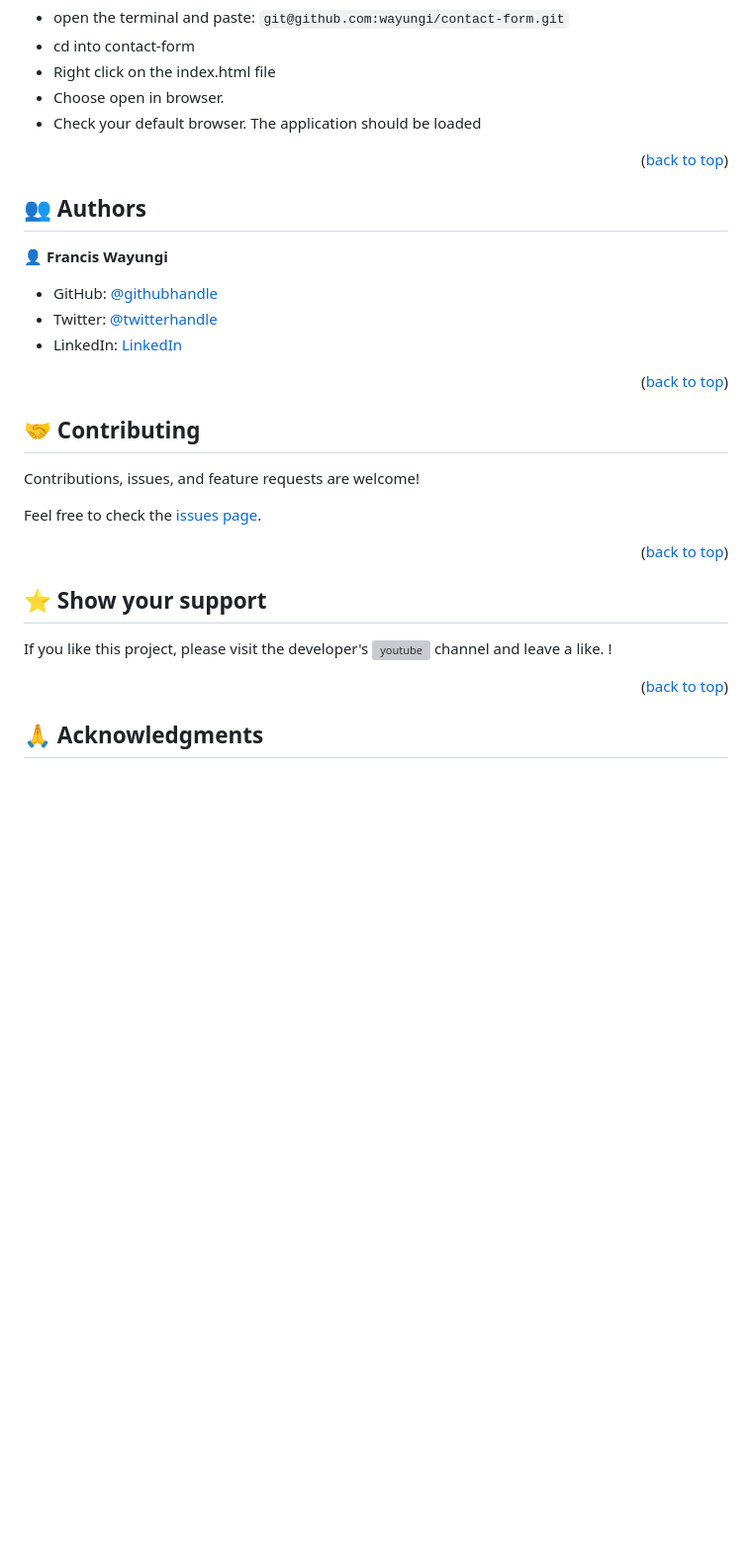
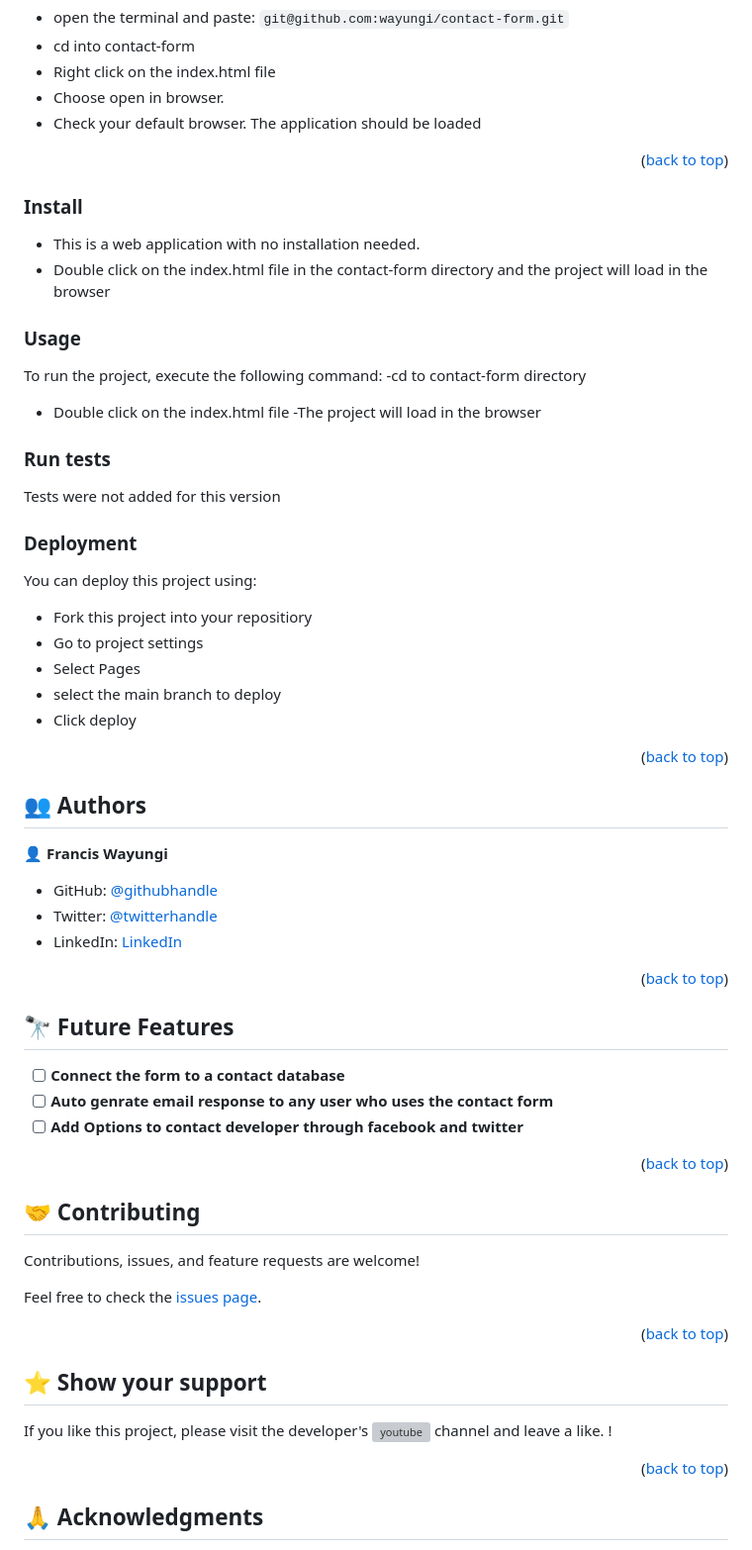
Before and after one commit to wayungi/contact-form, a Markdown page: README.md, the part around one of its changes. Shown at 99% size. GitHub-like rendering; blank space fills up the shorter version; grey boxes are pictures that could not be loaded.

```diff
--- a/README.md
+++ b/README.md
@@ -112,6 +96,39 @@ In your desired folder;
 
 <p align="right">(<a href="#readme-top">back to top</a>)</p>
 
+
+### Install
+
+- This is a web application with no installation needed.
+- Double click on the index.html file in the contact-form directory and the project will load in the browser
+
+### Usage
+
+To run the project, execute the following command:
+-cd to contact-form directory
+- Double click on the index.html file
+-The project will load in the browser
+
+
+
+### Run tests
+
+Tests were not added for this version
+
+
+### Deployment
+
+You can deploy this project using:
+- Fork this project into your repositiory
+- Go to project settings
+- Select Pages
+- select the main branch to deploy
+- Click deploy
+
+<p align="right">(<a href="#readme-top">back to top</a>)</p>
+
+
+
 <!-- AUTHORS -->
 
 ## 👥 Authors <a name="authors"></a>
@@ -123,6 +140,18 @@ In your desired folder;
 - LinkedIn: [LinkedIn](https://linkedin.com/in/francis-wayungi-3aa626231)
 
 <p align="right">(<a href="#readme-top">back to top</a>)</p>
+
+<!-- FUTURE FEATURES -->
+
+## 🔭 Future Features <a name="future-features"></a>
+
+
+- [ ] **Connect the form to a contact database**
+- [ ] **Auto genrate email response to any user who uses the contact form**
+- [ ] **Add Options to contact developer through facebook and twitter**
+
+<p align="right">(<a href="#readme-top">back to top</a>)</p>
+
 
 <!-- CONTRIBUTING -->
 
```
Also changed, not shown: other parts of README.md (+21 -37 lines).
